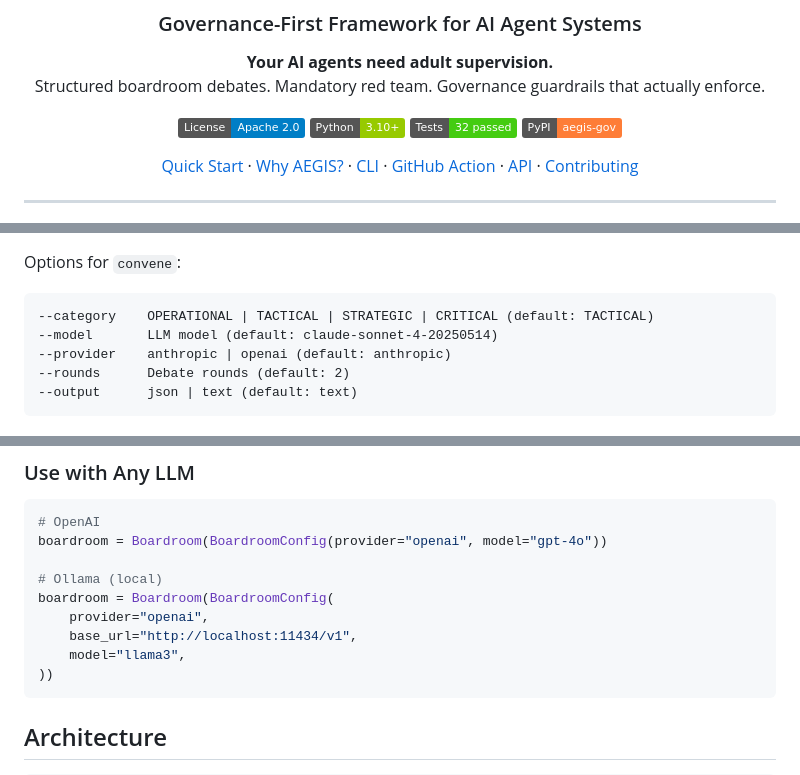
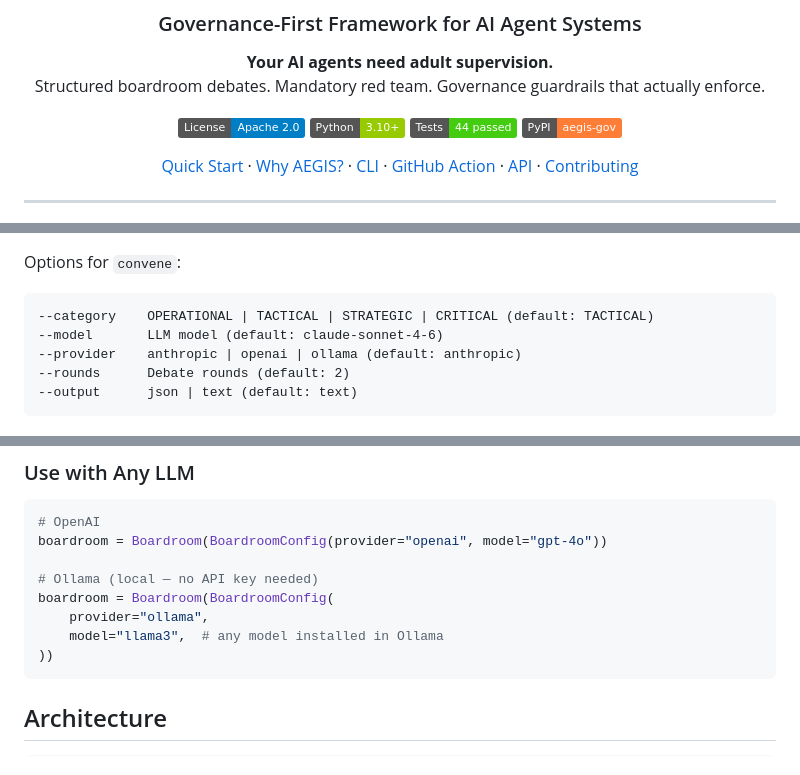
Before and after one commit to pyonkichi369/aegis-oss, a Markdown page: README.md, 3 parts joined by grey strips. Rendered like a GitHub page; badges without logos.

Commit message:
docs: update README for v0.1.1 — Ollama native, model, test count
- Badge: 32 → 44 tests passed
- CLI --model default: claude-sonnet-4-20250514 → claude-sonnet-4-6
- CLI --provider: add ollama to help text
- Ollama example: use provider="ollama" instead of provider="openai"+base_url
- Architecture: 32 → 44 tests

Co-Authored-By: Claude Sonnet 4.6 <noreply@anthropic.com>

````diff
--- a/README.md
+++ b/README.md
@@ -11,7 +11,7 @@ Structured boardroom debates. Mandatory red team. Governance guardrails that act
 
 [![License](https://img.shields.io/badge/License-Apache_2.0-blue.svg)](LICENSE)
 [![Python](https://img.shields.io/badge/Python-3.10+-green.svg)](https://python.org)
-[![Tests](https://img.shields.io/badge/Tests-32_passed-brightgreen.svg)]()
+[![Tests](https://img.shields.io/badge/Tests-44_passed-brightgreen.svg)]()
 [![PyPI](https://img.shields.io/badge/PyPI-aegis--gov-orange.svg)](https://pypi.org/project/aegis-gov/)
 
 [Quick Start](#quick-start) · [Why AEGIS?](#why-aegis) · [CLI](#cli) · [GitHub Action](#github-action) · [API](#api) · [Contributing](CONTRIBUTING.md)
@@ -181,8 +181,8 @@ aegis version            Print version
 Options for `convene`:
 ```
 --category    OPERATIONAL | TACTICAL | STRATEGIC | CRITICAL (default: TACTICAL)
---model       LLM model (default: claude-sonnet-4-20250514)
---provider    anthropic | openai (default: anthropic)
+--model       LLM model (default: claude-sonnet-4-6)
+--provider    anthropic | openai | ollama (default: anthropic)
 --rounds      Debate rounds (default: 2)
 --output      json | text (default: text)
 ```
@@ -304,11 +304,10 @@ aegis init --output custom.yaml  # Custom output path
 # OpenAI
 boardroom = Boardroom(BoardroomConfig(provider="openai", model="gpt-4o"))
 
-# Ollama (local)
+# Ollama (local — no API key needed)
 boardroom = Boardroom(BoardroomConfig(
-    provider="openai",
-    base_url="http://localhost:11434/v1",
-    model="llama3",
+    provider="ollama",
+    model="llama3",  # any model installed in Ollama
 ))
 ```
 
````
Also changed, not shown: other parts of README.md (+1 -1 lines).
